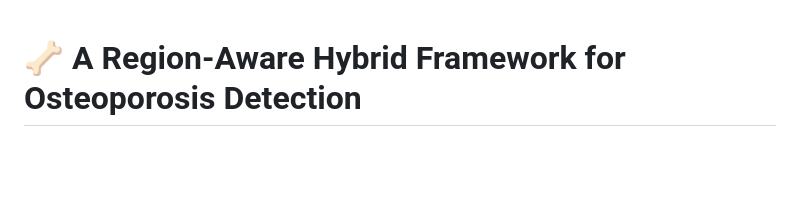
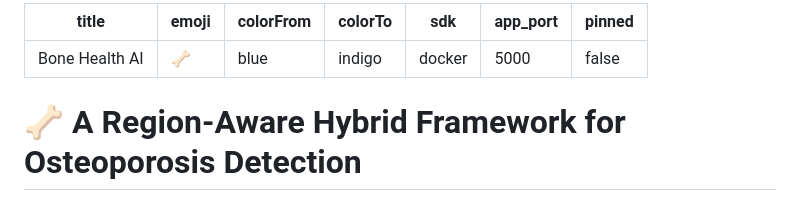
Before and after one commit to praneeth-0107/Region_aware_hybrid_model_osteoporosis_detection, a Markdown page: README.md, the part around the change. GitHub-like rendering; blank space fills up the shorter version.

Commit message:
Add Hugging Face Space configuration to README

```diff
--- a/README.md
+++ b/README.md
@@ -1,3 +1,12 @@
+---
+title: Bone Health AI
+emoji: 🦴
+colorFrom: blue
+colorTo: indigo
+sdk: docker
+app_port: 5000
+pinned: false
+---
 # 🦴 A Region-Aware Hybrid Framework for Osteoporosis Detection
 ### Femur & Tibia-Based Deep Learning System with Ensemble Learning
 
```
